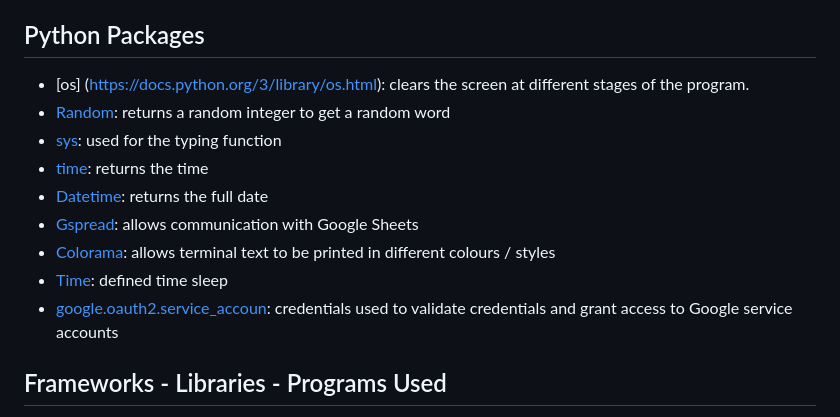
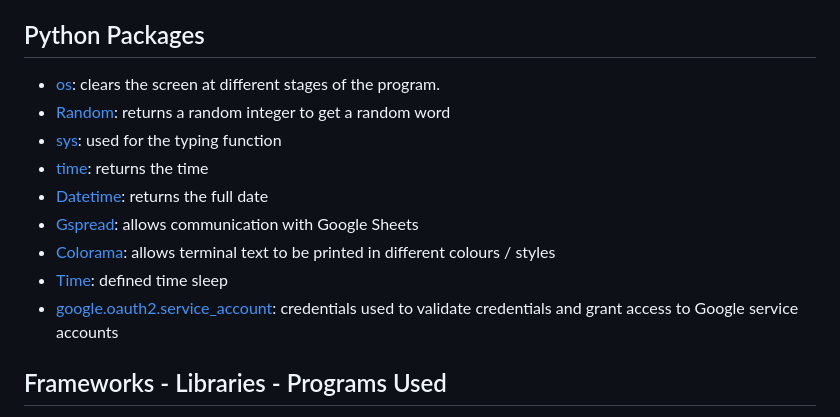
Before and after one commit to angelaanjorin/Hangman, a Markdown page: README.md, the part around the change printed below. Rendered like a GitHub page.

```diff
--- a/README.md
+++ b/README.md
@@ -340,7 +340,7 @@ Google Sheets was used to store player names, cities, dates, and scores. This wo
 * [Python 3.12](https://www.python.org/).
 
 ## Python Packages
-* [os] (https://docs.python.org/3/library/os.html): clears the screen at different stages of the program.
+* [os](https://docs.python.org/3/library/os.html): clears the screen at different stages of the program.
 * [Random](https://docs.python.org/3/library/random.html?highlight=random#module-random): returns a random integer to get a random word
 * [sys](https://docs.python.org/3/library/sys.html): used for the typing function
 * [time](https://docs.python.org/3/library/time.html): returns the time
@@ -348,7 +348,7 @@ Google Sheets was used to store player names, cities, dates, and scores. This wo
 * [Gspread](https://pypi.org/project/gspread/): allows communication with Google Sheets
 * [Colorama](https://pypi.org/project/colorama/): allows terminal text to be printed in different colours / styles
 * [Time](https://pypi.org/project/time/): defined time sleep
-* [google.oauth2.service_accoun](https://google-auth.readthedocs.io/en/stable/index.html): credentials used to validate credentials and grant access to Google service accounts
+* [google.oauth2.service_account](https://google-auth.readthedocs.io/en/stable/index.html): credentials used to validate credentials and grant access to Google service accounts
 
 ## Frameworks - Libraries - Programs Used
 * [Git](https://git-scm.com/)
```
Also changed, not shown: other parts of README.md (+4 -4 lines).
